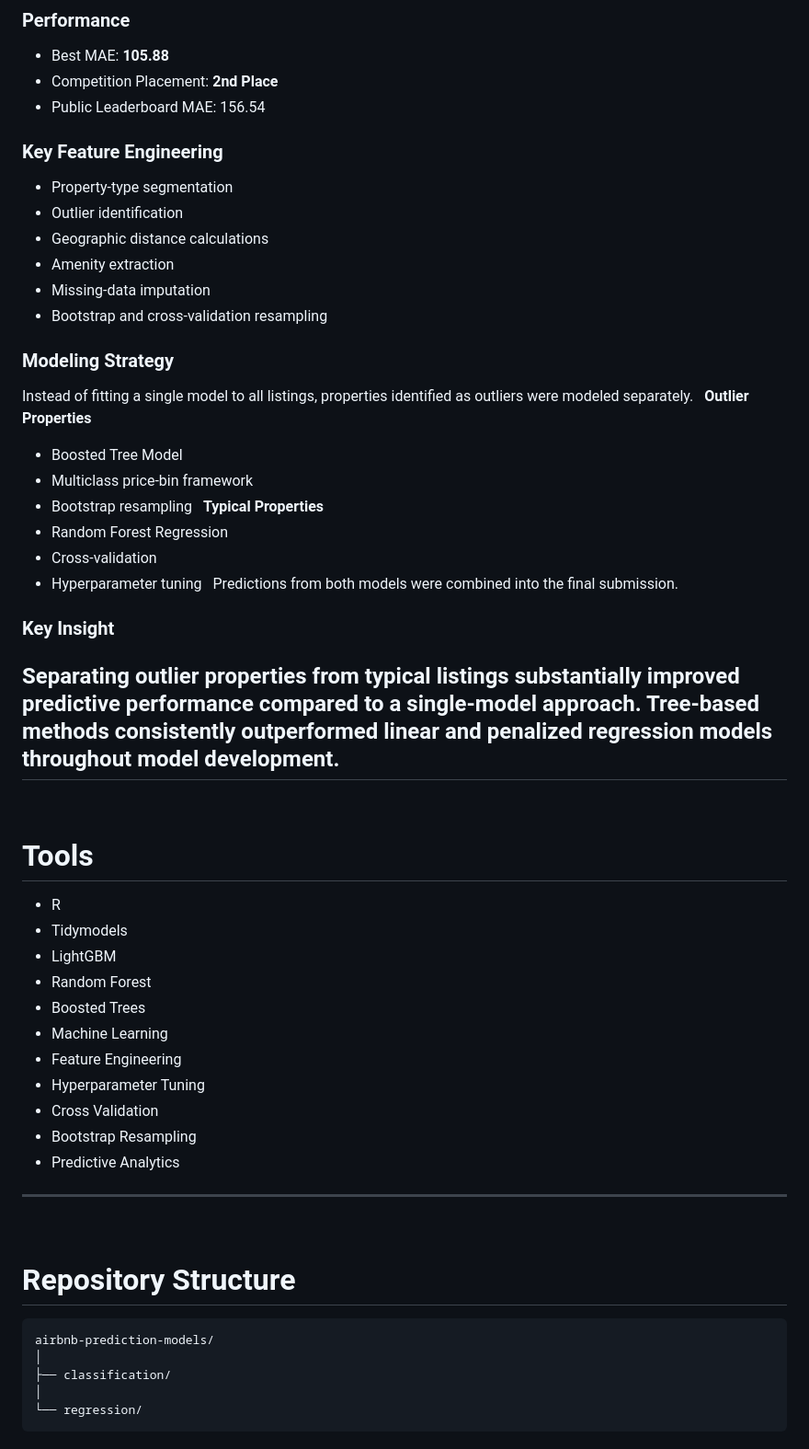
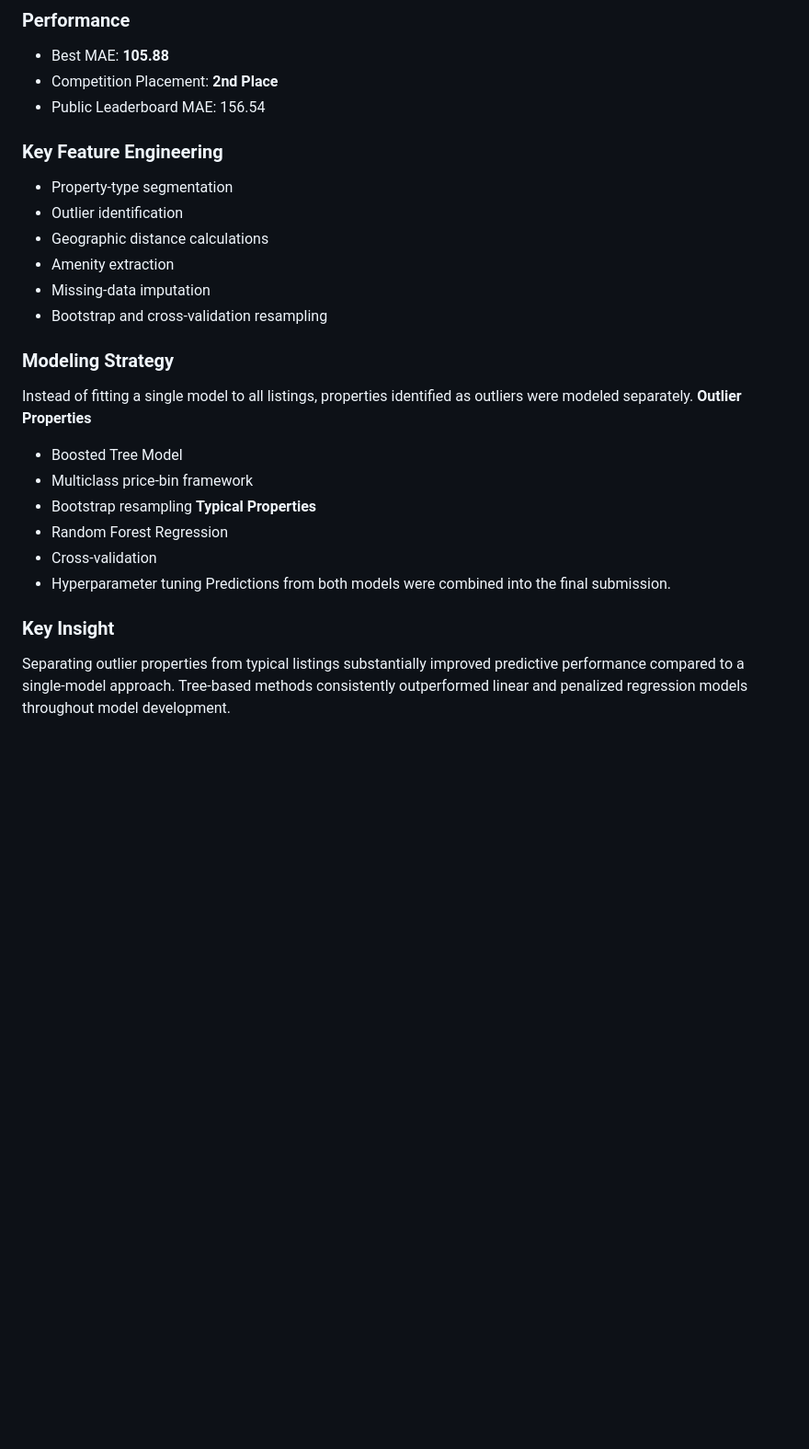
Before and after one commit to sarahvillamil/airbnb-price-and-superhost-prediction, a Markdown page: README.md, the part around one of its changes. Shown at 92% size. Rendered like a GitHub page; blank space fills up the shorter version.

````diff
--- a/README.md
+++ b/README.md
@@ -64,7 +48,6 @@ Hybrid Boosted Tree + Random Forest Framework
 - Best MAE: **105.88**
 - Competition Placement: **2nd Place**
 - Public Leaderboard MAE: 156.54
-
 ### Key Feature Engineering
 - Property-type segmentation
 - Outlier identification
@@ -72,47 +55,16 @@ Hybrid Boosted Tree + Random Forest Framework
 - Amenity extraction
 - Missing-data imputation
 - Bootstrap and cross-validation resampling
-
 ### Modeling Strategy
 Instead of fitting a single model to all listings, properties identified as outliers were modeled separately.
-
 **Outlier Properties**
 - Boosted Tree Model
 - Multiclass price-bin framework
 - Bootstrap resampling
-
 **Typical Properties**
 - Random Forest Regression
 - Cross-validation
 - Hyperparameter tuning
-
 Predictions from both models were combined into the final submission.
-
 ### Key Insight
 Separating outlier properties from typical listings substantially improved predictive performance compared to a single-model approach. Tree-based methods consistently outperformed linear and penalized regression models throughout model development.
-
----
-
-# Tools
-- R
-- Tidymodels
-- LightGBM
-- Random Forest
-- Boosted Trees
-- Machine Learning
-- Feature Engineering
-- Hyperparameter Tuning
-- Cross Validation
-- Bootstrap Resampling
-- Predictive Analytics
-
----
-
-# Repository Structure
-```text
-airbnb-prediction-models/
-│
-├── classification/
-│
-└── regression/
-```
````
Also changed, not shown: other parts of README.md (+1 -17 lines).
